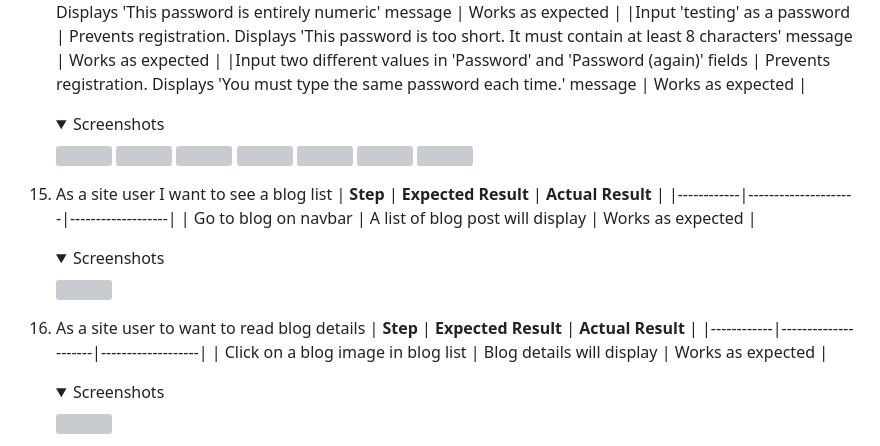
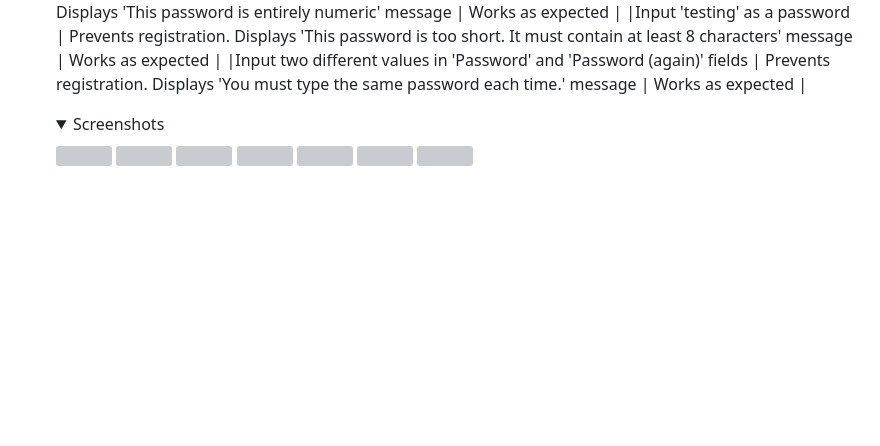
Before and after one commit to Ewie1/CI_PP5_throttles_motocross, a Markdown page: README.md, the part around the change printed below. GitHub-like rendering; folded sections open; blank space fills up the shorter version; grey boxes are pictures that could not be loaded.

```diff
--- a/README.md
+++ b/README.md
@@ -436,19 +505,5 @@ It contains an email sign up form and useful links as well as contact informatio
     <img src="docs/testing/test-story-user-exist.png">
     </details>
 
-15. As a site user I want to see a blog list
-    | **Step** | **Expected Result** | **Actual Result** |
-    |------------|---------------------|-------------------|
-    | Go to blog on navbar | A list of blog post will display | Works as expected |
-    <details><summary>Screenshots</summary>
-    <img src="docs/testing/test-story-pagination2.png">
-    </details>
 
-16. As a site user to want to read blog details
-    | **Step** | **Expected Result** | **Actual Result** |
-    |------------|---------------------|-------------------|
-    | Click on a blog image in blog list | Blog details will display | Works as expected |
-    <details><summary>Screenshots</summary>
-    <img src="docs/feature/feature-blog-detailse.png">
-    </details>
 
```
Also changed, not shown: other parts of README.md (+73 -10 lines).
